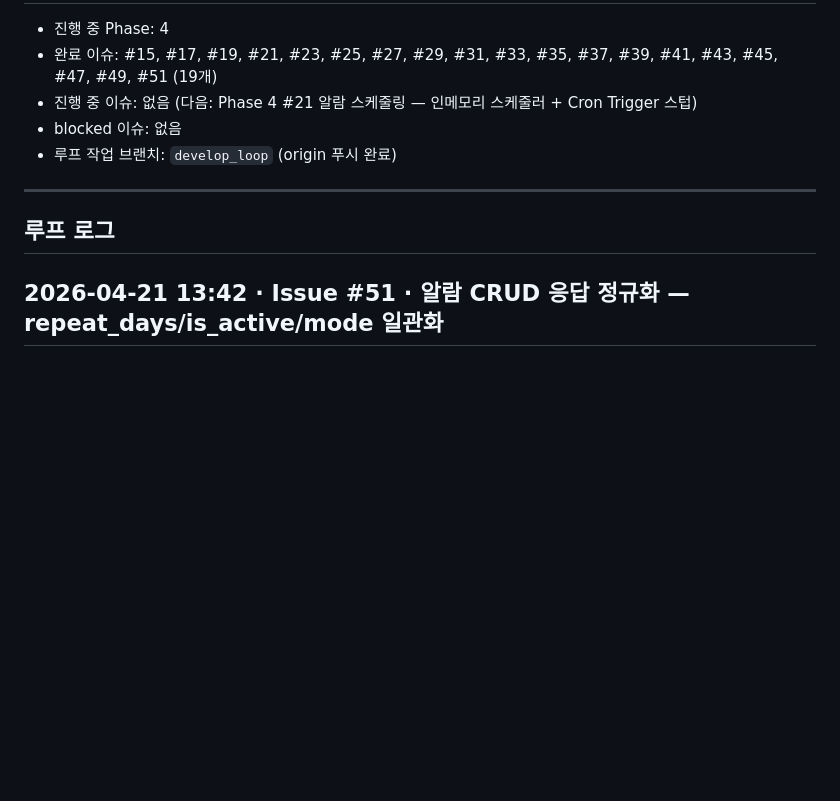
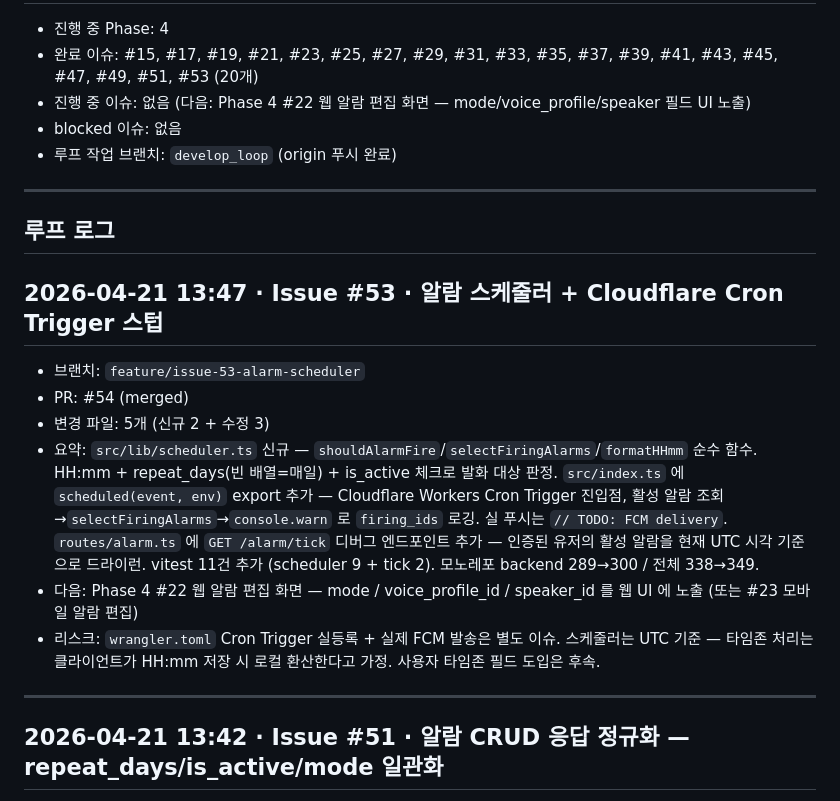
Before and after one commit to perso-devrel/voice_alarm, a Markdown page: PROGRESS.md, the part around one of its changes. Rendered like a GitHub page; blank space fills up the shorter version.

Commit message:
docs(docs): PROGRESS.md 업데이트 — #53 완료 기록

```diff
--- a/PROGRESS.md
+++ b/PROGRESS.md
@@ -2,13 +2,23 @@
 
 - 진행 중 Phase: 4
-- 완료 이슈: #15, #17, #19, #21, #23, #25, #27, #29, #31, #33, #35, #37, #39, #41, #43, #45, #47, #49, #51 (19개)
-- 진행 중 이슈: 없음 (다음: Phase 4 #21 알람 스케줄링 — 인메모리 스케줄러 + Cron Trigger 스텁)
+- 완료 이슈: #15, #17, #19, #21, #23, #25, #27, #29, #31, #33, #35, #37, #39, #41, #43, #45, #47, #49, #51, #53 (20개)
+- 진행 중 이슈: 없음 (다음: Phase 4 #22 웹 알람 편집 화면 — mode/voice_profile/speaker 필드 UI 노출)
 - blocked 이슈: 없음
 - 루프 작업 브랜치: `develop_loop` (origin 푸시 완료)
 
 ---
 
 ## 루프 로그
+
+## 2026-04-21 13:47 · Issue #53 · 알람 스케줄러 + Cloudflare Cron Trigger 스텁
+- 브랜치: `feature/issue-53-alarm-scheduler`
+- PR: #54 (merged)
+- 변경 파일: 5개 (신규 2 + 수정 3)
+- 요약: `src/lib/scheduler.ts` 신규 — `shouldAlarmFire`/`selectFiringAlarms`/`formatHHmm` 순수 함수. HH:mm + repeat_days(빈 배열=매일) + is_active 체크로 발화 대상 판정. `src/index.ts` 에 `scheduled(event, env)` export 추가 — Cloudflare Workers Cron Trigger 진입점, 활성 알람 조회→`selectFiringAlarms`→`console.warn` 로 `firing_ids` 로깅. 실 푸시는 `// TODO: FCM delivery`. `routes/alarm.ts` 에 `GET /alarm/tick` 디버그 엔드포인트 추가 — 인증된 유저의 활성 알람을 현재 UTC 시각 기준으로 드라이런. vitest 11건 추가 (scheduler 9 + tick 2). 모노레포 backend 289→300 / 전체 338→349.
+- 다음: Phase 4 #22 웹 알람 편집 화면 — mode / voice_profile_id / speaker_id 를 웹 UI 에 노출 (또는 #23 모바일 알람 편집)
+- 리스크: `wrangler.toml` Cron Trigger 실등록 + 실제 FCM 발송은 별도 이슈. 스케줄러는 UTC 기준 — 타임존 처리는 클라이언트가 HH:mm 저장 시 로컬 환산한다고 가정. 사용자 타임존 필드 도입은 후속.
+
+---
 
 ## 2026-04-21 13:42 · Issue #51 · 알람 CRUD 응답 정규화 — repeat_days/is_active/mode 일관화
 - 브랜치: `feature/issue-51-alarm-response-normalize`
```
Also changed, not shown: other parts of PROGRESS.md (+1 -1 lines).
